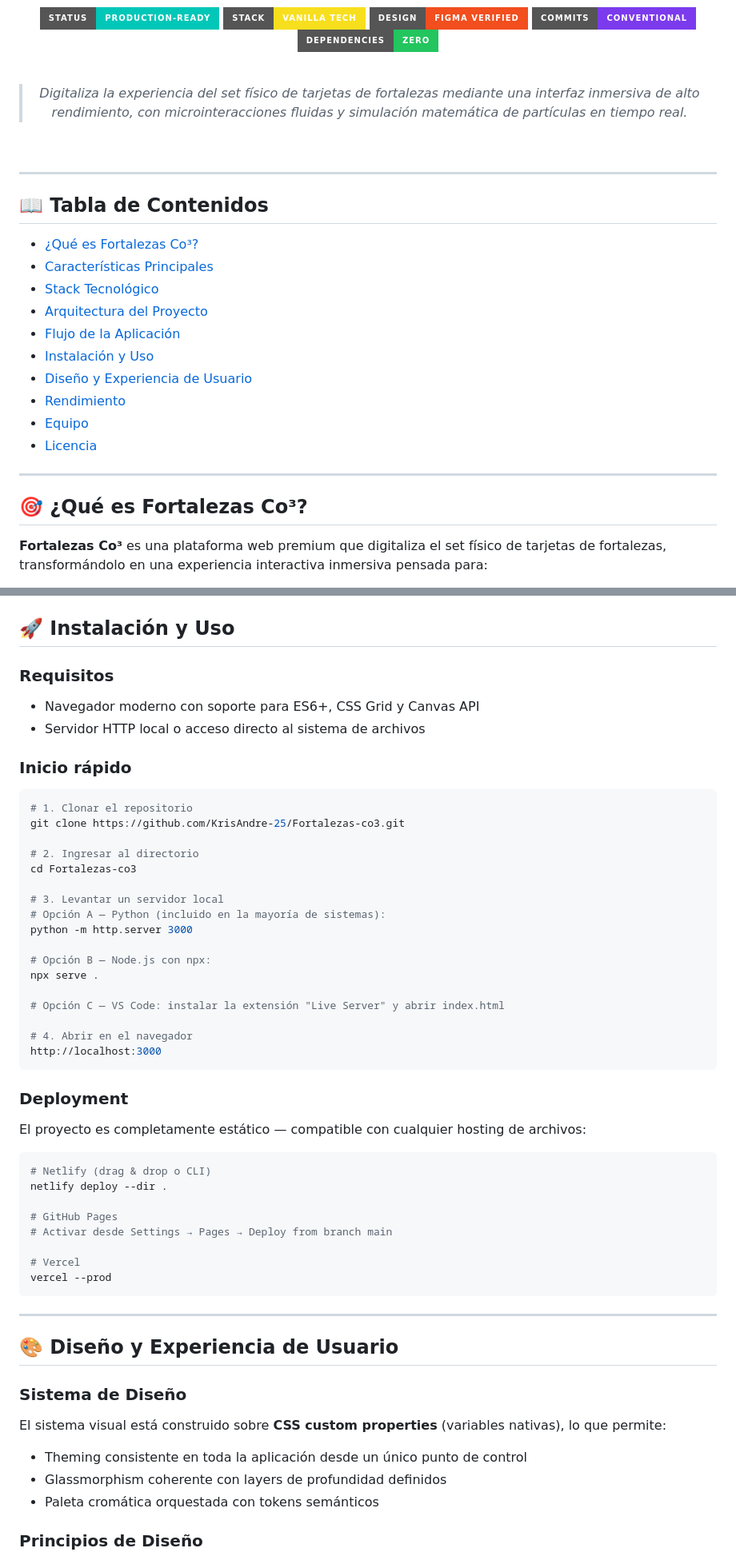
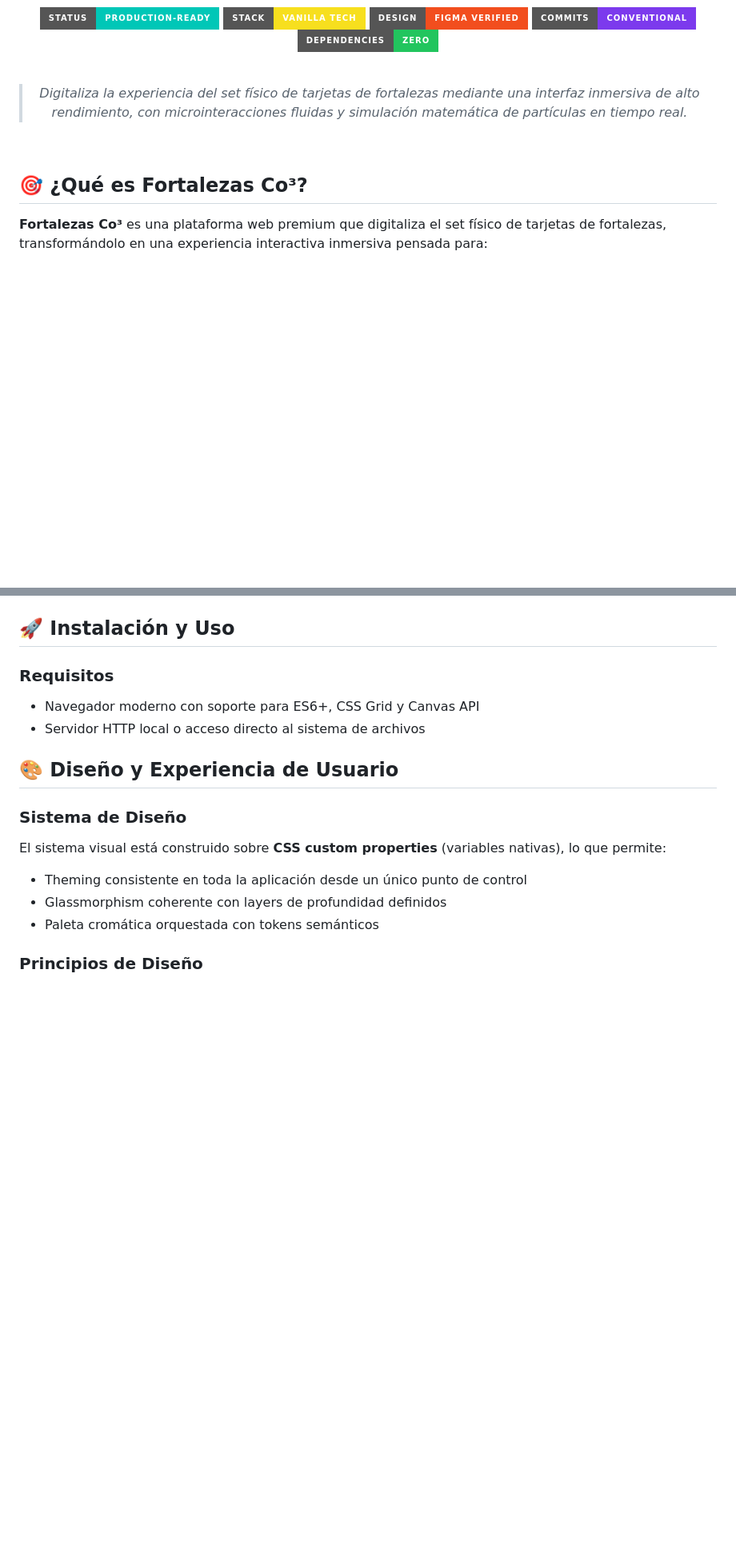
Before and after one commit to KrisAndre-25/Fortalezas-co3, a Markdown page: README.md, 2 parts joined by grey strips. Shown at 80% size. Drawn GitHub-style; badges without logos; blank space fills up the shorter version.

````diff
--- a/README.md
+++ b/README.md
@@ -23,23 +23,6 @@
 
 </div>
 
----
-
-## 📖 Tabla de Contenidos
-
-- [¿Qué es Fortalezas Co³?](#-qué-es-fortalezas-co³)
-- [Características Principales](#-características-principales)
-- [Stack Tecnológico](#️-stack-tecnológico)
-- [Arquitectura del Proyecto](#-arquitectura-del-proyecto)
-- [Flujo de la Aplicación](#-flujo-de-la-aplicación)
-- [Instalación y Uso](#-instalación-y-uso)
-- [Diseño y Experiencia de Usuario](#-diseño-y-experiencia-de-usuario)
-- [Rendimiento](#-rendimiento)
-- [Equipo](#-equipo)
-- [Licencia](#-licencia)
-
----
-
 ## 🎯 ¿Qué es Fortalezas Co³?
 
 **Fortalezas Co³** es una plataforma web premium que digitaliza el set físico de tarjetas de fortalezas, transformándolo en una experiencia interactiva inmersiva pensada para:
@@ -149,45 +118,6 @@ Cada vista carga los datos necesarios desde los JSON de `/data/` y renderiza din
 - Navegador moderno con soporte para ES6+, CSS Grid y Canvas API
 - Servidor HTTP local o acceso directo al sistema de archivos
 
-### Inicio rápido
-
-```bash
-# 1. Clonar el repositorio
-git clone https://github.com/KrisAndre-25/Fortalezas-co3.git
-
-# 2. Ingresar al directorio
-cd Fortalezas-co3
-
-# 3. Levantar un servidor local
-# Opción A — Python (incluido en la mayoría de sistemas):
-python -m http.server 3000
-
-# Opción B — Node.js con npx:
-npx serve .
-
-# Opción C — VS Code: instalar la extensión "Live Server" y abrir index.html
-
-# 4. Abrir en el navegador
-http://localhost:3000
-```
-
-### Deployment
-
-El proyecto es completamente estático — compatible con cualquier hosting de archivos:
-
-```bash
-# Netlify (drag & drop o CLI)
-netlify deploy --dir .
-
-# GitHub Pages
-# Activar desde Settings → Pages → Deploy from branch main
-
-# Vercel
-vercel --prod
-```
-
----
-
 ## 🎨 Diseño y Experiencia de Usuario
 
 ### Sistema de Diseño
````
Also changed, not shown: other parts of README.md (+0 -14 lines).
